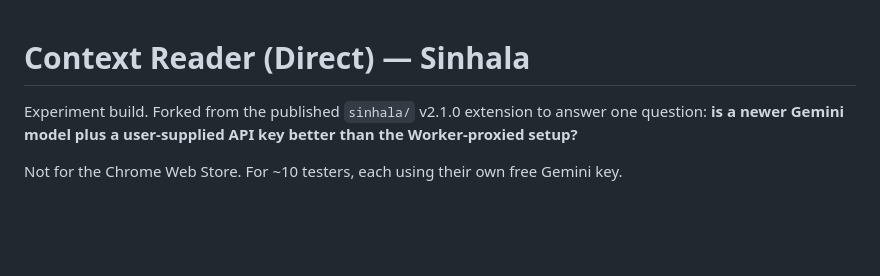
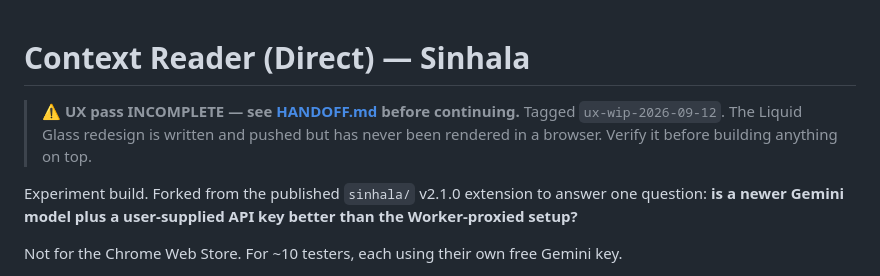
Before and after one commit to contextreader/contextreader.github.io, a Markdown page: CLAUDE.md, the part around the change. Rendered like a GitHub page; blank space fills up the shorter version.

```diff
--- a/CLAUDE.md
+++ b/CLAUDE.md
@@ -1,4 +1,8 @@
 # Context Reader (Direct) — Sinhala
+
+> **⚠️ UX pass INCOMPLETE — see [HANDOFF.md](HANDOFF.md) before continuing.**
+> Tagged `ux-wip-2026-09-12`. The Liquid Glass redesign is written and pushed but has
+> never been rendered in a browser. Verify it before building anything on top.
 
 Experiment build. Forked from the published `sinhala/` v2.1.0 extension to answer one
 question: **is a newer Gemini model plus a user-supplied API key better than the
```
Also changed, not shown: HANDOFF.md (added, +119 -0 lines).
